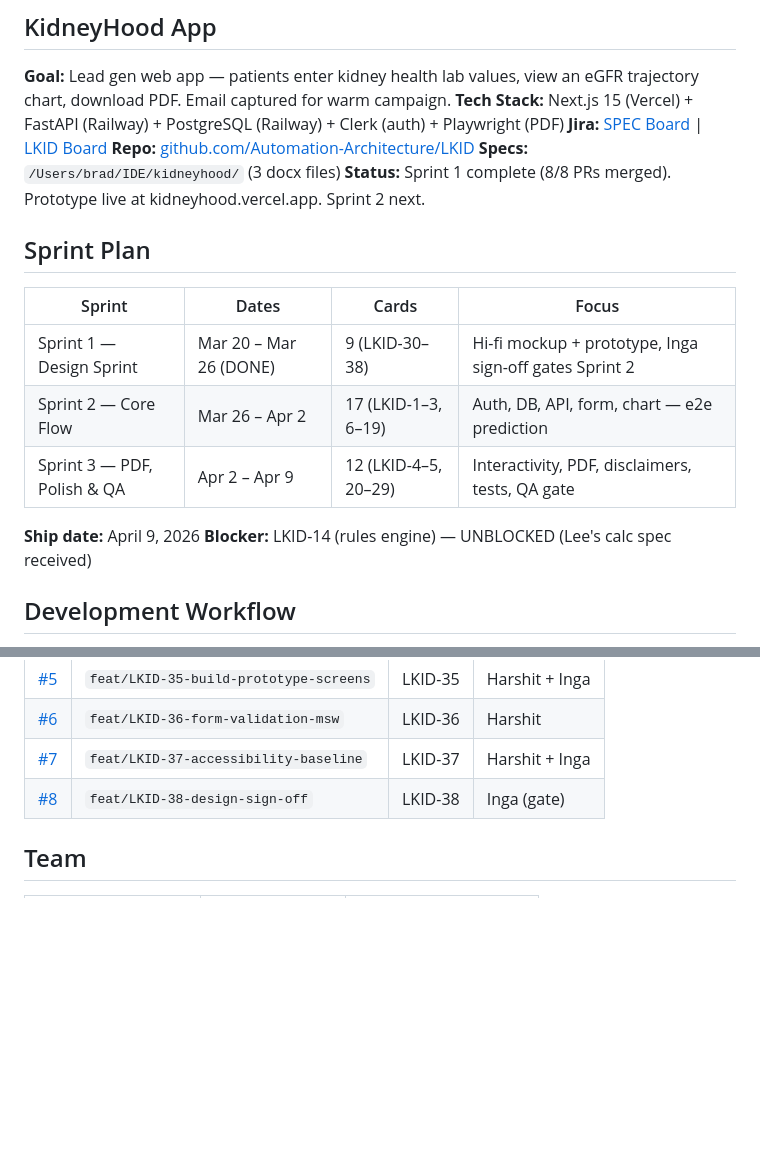
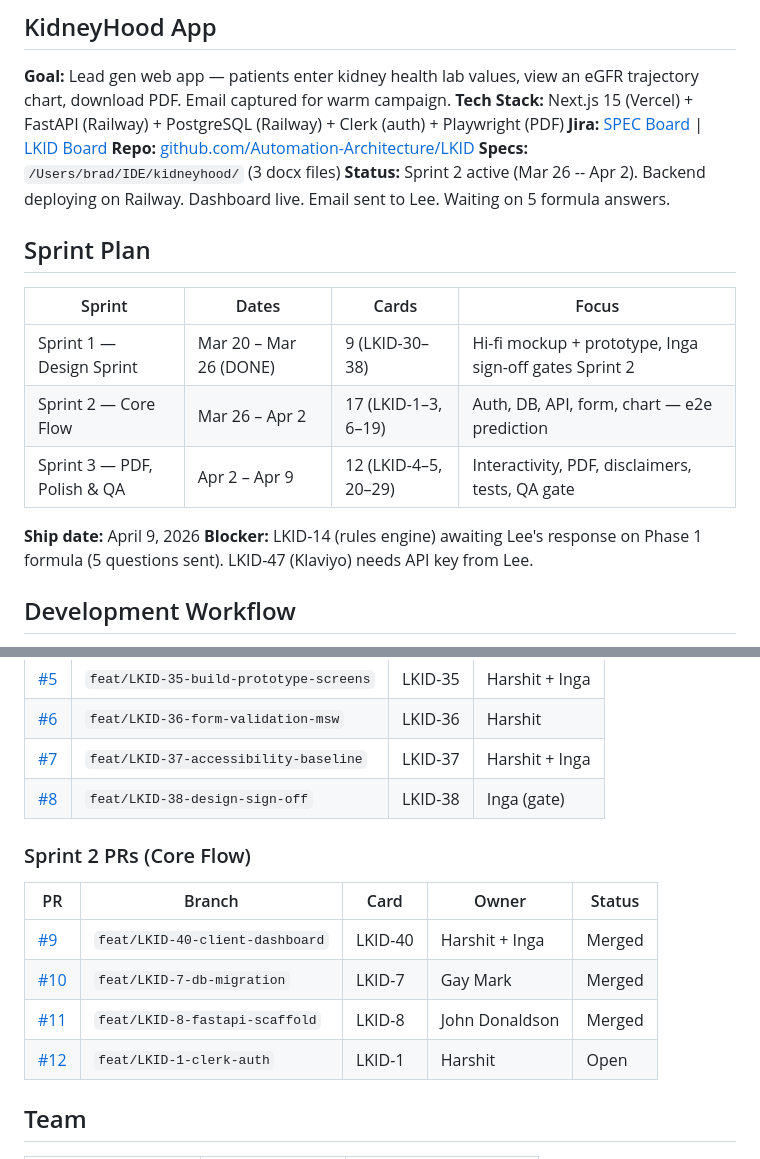
Before and after one commit to Automation-Architecture/LKID, a Markdown page: CLAUDE.md, 2 parts joined by grey strips. GitHub-like rendering; blank space fills up the shorter version.

```diff
--- a/CLAUDE.md
+++ b/CLAUDE.md
@@ -7,7 +7,7 @@
 **Jira:** [SPEC Board](https://automationarchitecture.atlassian.net/jira/software/c/projects/SPEC/boards/329/backlog) | [LKID Board](https://automationarchitecture.atlassian.net/jira/software/c/projects/LKID/boards/363)
 **Repo:** [github.com/Automation-Architecture/LKID](https://github.com/Automation-Architecture/LKID)
 **Specs:** `/Users/brad/IDE/kidneyhood/` (3 docx files)
-**Status:** Sprint 1 complete (8/8 PRs merged). Prototype live at kidneyhood.vercel.app. Sprint 2 next.
+**Status:** Sprint 2 active (Mar 26 -- Apr 2). Backend deploying on Railway. Dashboard live. Email sent to Lee. Waiting on 5 formula answers.
 
 ## Sprint Plan
 
@@ -18,7 +18,7 @@
 | Sprint 3 — PDF, Polish & QA | Apr 2 – Apr 9 | 12 (LKID-4–5, 20–29) | Interactivity, PDF, disclaimers, tests, QA gate |
 
 **Ship date:** April 9, 2026
-**Blocker:** LKID-14 (rules engine) — UNBLOCKED (Lee's calc spec received)
+**Blocker:** LKID-14 (rules engine) awaiting Lee's response on Phase 1 formula (5 questions sent). LKID-47 (Klaviyo) needs API key from Lee.
 
 ## Development Workflow
 
@@ -37,6 +37,15 @@ CTO (Luca) opens one PR per Jira card. Each card gets a feature branch (`feat/LK
 | [#7](https://github.com/Automation-Architecture/LKID/pull/7) | `feat/LKID-37-accessibility-baseline` | LKID-37 | Harshit + Inga |
 | [#8](https://github.com/Automation-Architecture/LKID/pull/8) | `feat/LKID-38-design-sign-off` | LKID-38 | Inga (gate) |
 
+### Sprint 2 PRs (Core Flow)
+
+| PR | Branch | Card | Owner | Status |
+|----|--------|------|-------|--------|
+| [#9](https://github.com/Automation-Architecture/LKID/pull/9) | `feat/LKID-40-client-dashboard` | LKID-40 | Harshit + Inga | Merged |
+| [#10](https://github.com/Automation-Architecture/LKID/pull/10) | `feat/LKID-7-db-migration` | LKID-7 | Gay Mark | Merged |
+| [#11](https://github.com/Automation-Architecture/LKID/pull/11) | `feat/LKID-8-fastapi-scaffold` | LKID-8 | John Donaldson | Merged |
+| [#12](https://github.com/Automation-Architecture/LKID/pull/12) | `feat/LKID-1-clerk-auth` | LKID-1 | Harshit | Open |
+
 ## Team
 
 | Role | Agent | Jira Label |
```
Also changed, not shown: other parts of CLAUDE.md (+20 -8 lines).
